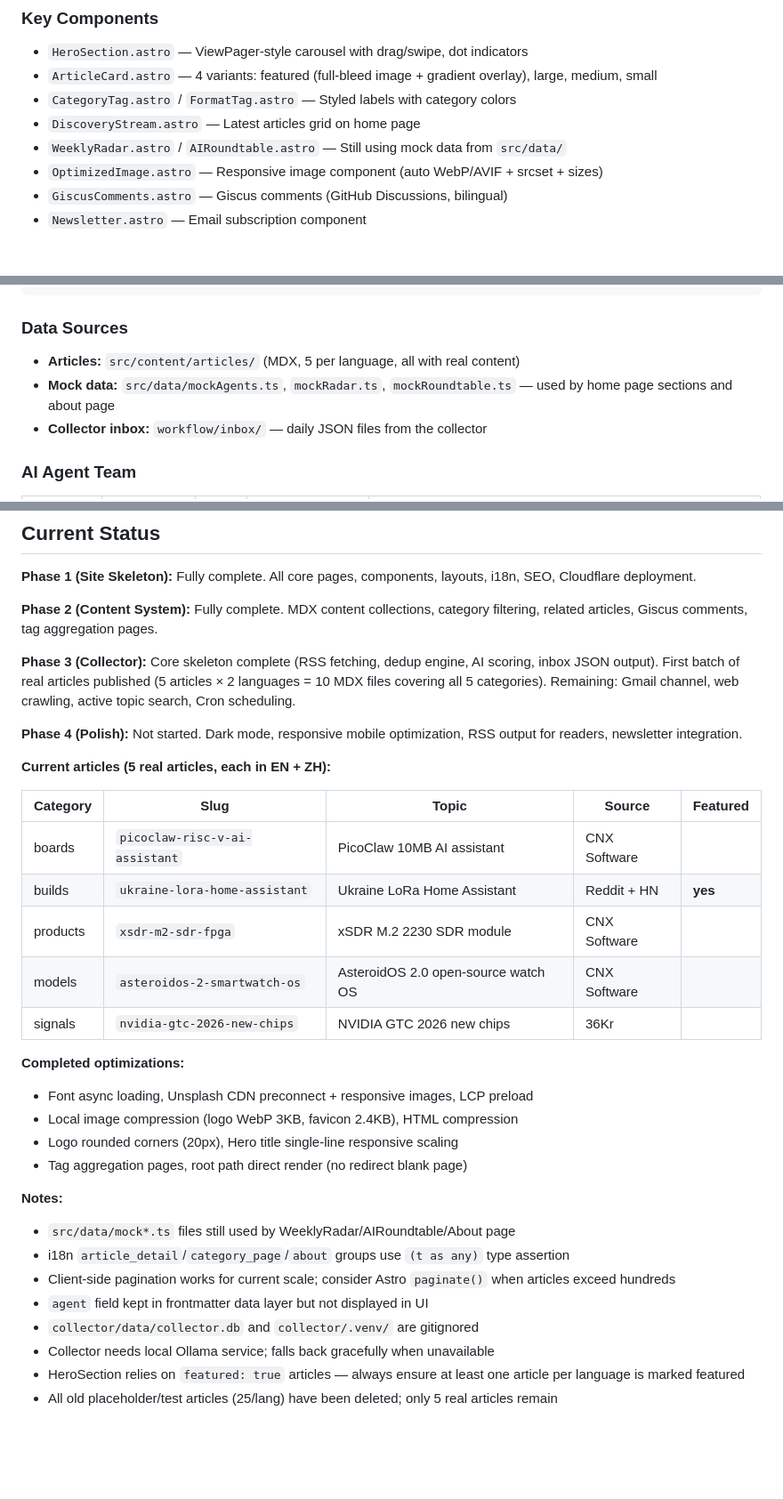
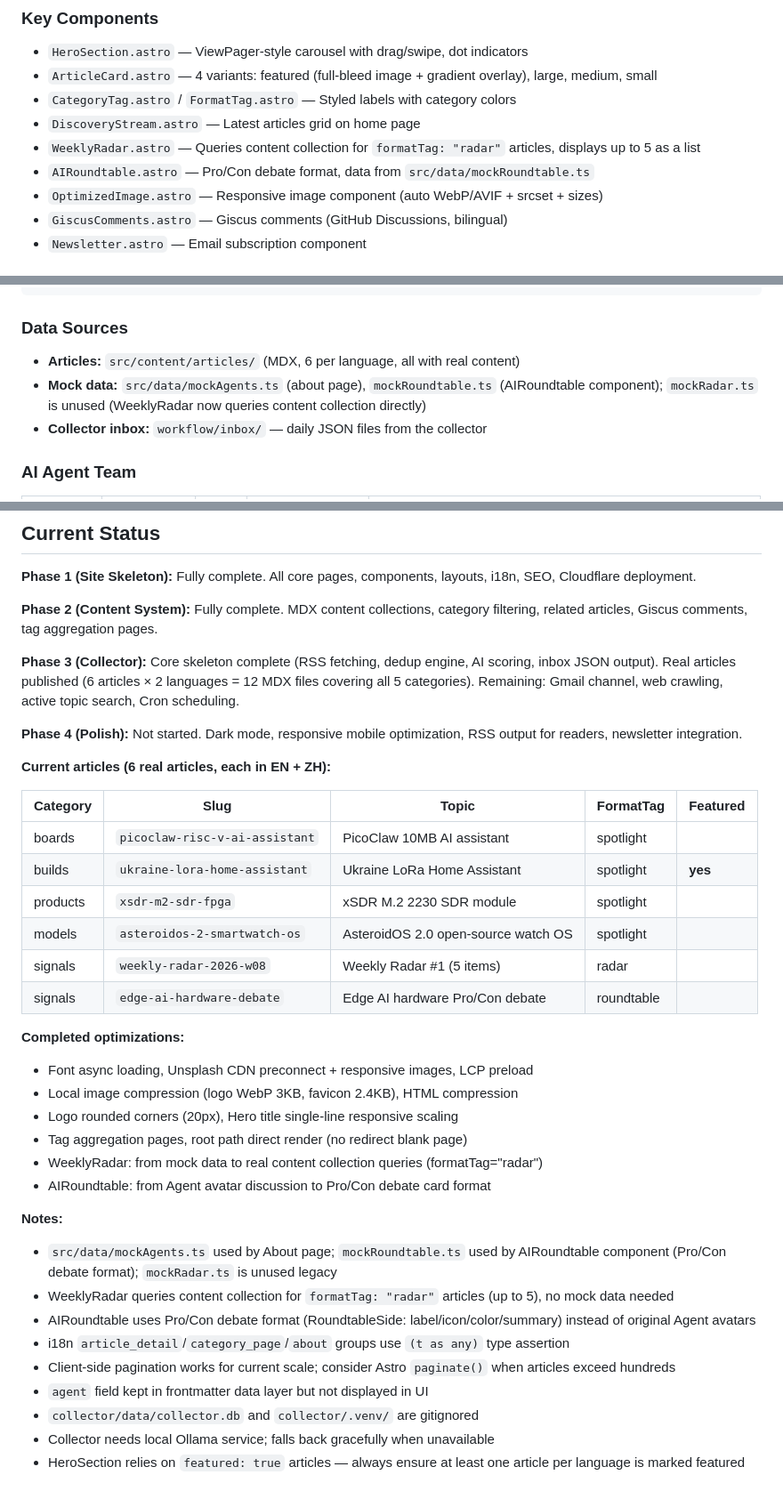
Before and after one commit to leyoucode/aiotfun.com, a Markdown page: CLAUDE.md, 3 parts joined by grey strips. Shown at 89% size. Rendered like a GitHub page; blank space fills up the shorter version.

Commit message:
更新 CLAUDE.md：记录 WeeklyRadar/AIRoundtable 重构、文章列表更新
Co-Authored-By: Claude Opus 4.6 <noreply@anthropic.com>

```diff
--- a/CLAUDE.md
+++ b/CLAUDE.md
@@ -135,7 +135,8 @@ Article querying utilities in `src/utils/articles.ts` — all functions take `la
 - `ArticleCard.astro` — 4 variants: featured (full-bleed image + gradient overlay), large, medium, small
 - `CategoryTag.astro` / `FormatTag.astro` — Styled labels with category colors
 - `DiscoveryStream.astro` — Latest articles grid on home page
-- `WeeklyRadar.astro` / `AIRoundtable.astro` — Still using mock data from `src/data/`
+- `WeeklyRadar.astro` — Queries content collection for `formatTag: "radar"` articles, displays up to 5 as a list
+- `AIRoundtable.astro` — Pro/Con debate format, data from `src/data/mockRoundtable.ts`
 - `OptimizedImage.astro` — Responsive image component (auto WebP/AVIF + srcset + sizes)
 - `GiscusComments.astro` — Giscus comments (GitHub Discussions, bilingual)
 - `Newsletter.astro` — Email subscription component
@@ -190,8 +191,8 @@ Python RSS collector in `collector/` — auto-fetches articles, deduplicates, AI
 
 ### Data Sources
 
-- **Articles:** `src/content/articles/` (MDX, 5 per language, all with real content)
-- **Mock data:** `src/data/mockAgents.ts`, `mockRadar.ts`, `mockRoundtable.ts` — used by home page sections and about page
+- **Articles:** `src/content/articles/` (MDX, 6 per language, all with real content)
+- **Mock data:** `src/data/mockAgents.ts` (about page), `mockRoundtable.ts` (AIRoundtable component); `mockRadar.ts` is unused (WeeklyRadar now queries content collection directly)
 - **Collector inbox:** `workflow/inbox/` — daily JSON files from the collector
 
 ### AI Agent Team
@@ -265,32 +266,36 @@ Active:  /topics → Scout searches ─────────────┘
 
 **Phase 2 (Content System):** Fully complete. MDX content collections, category filtering, related articles, Giscus comments, tag aggregation pages.
 
-**Phase 3 (Collector):** Core skeleton complete (RSS fetching, dedup engine, AI scoring, inbox JSON output). First batch of real articles published (5 articles × 2 languages = 10 MDX files covering all 5 categories). Remaining: Gmail channel, web crawling, active topic search, Cron scheduling.
+**Phase 3 (Collector):** Core skeleton complete (RSS fetching, dedup engine, AI scoring, inbox JSON output). Real articles published (6 articles × 2 languages = 12 MDX files covering all 5 categories). Remaining: Gmail channel, web crawling, active topic search, Cron scheduling.
 
 **Phase 4 (Polish):** Not started. Dark mode, responsive mobile optimization, RSS output for readers, newsletter integration.
 
-**Current articles (5 real articles, each in EN + ZH):**
+**Current articles (6 real articles, each in EN + ZH):**
 
-| Category | Slug | Topic | Source | Featured |
-|----------|------|-------|--------|----------|
-| boards | `picoclaw-risc-v-ai-assistant` | PicoClaw 10MB AI assistant | CNX Software | |
-| builds | `ukraine-lora-home-assistant` | Ukraine LoRa Home Assistant | Reddit + HN | **yes** |
-| products | `xsdr-m2-sdr-fpga` | xSDR M.2 2230 SDR module | CNX Software | |
-| models | `asteroidos-2-smartwatch-os` | AsteroidOS 2.0 open-source watch OS | CNX Software | |
-| signals | `nvidia-gtc-2026-new-chips` | NVIDIA GTC 2026 new chips | 36Kr | |
+| Category | Slug | Topic | FormatTag | Featured |
+|----------|------|-------|-----------|----------|
+| boards | `picoclaw-risc-v-ai-assistant` | PicoClaw 10MB AI assistant | spotlight | |
+| builds | `ukraine-lora-home-assistant` | Ukraine LoRa Home Assistant | spotlight | **yes** |
+| products | `xsdr-m2-sdr-fpga` | xSDR M.2 2230 SDR module | spotlight | |
+| models | `asteroidos-2-smartwatch-os` | AsteroidOS 2.0 open-source watch OS | spotlight | |
+| signals | `weekly-radar-2026-w08` | Weekly Radar #1 (5 items) | radar | |
+| signals | `edge-ai-hardware-debate` | Edge AI hardware Pro/Con debate | roundtable | |
 
 **Completed optimizations:**
 - Font async loading, Unsplash CDN preconnect + responsive images, LCP preload
 - Local image compression (logo WebP 3KB, favicon 2.4KB), HTML compression
 - Logo rounded corners (20px), Hero title single-line responsive scaling
 - Tag aggregation pages, root path direct render (no redirect blank page)
+- WeeklyRadar: from mock data to real content collection queries (formatTag="radar")
+- AIRoundtable: from Agent avatar discussion to Pro/Con debate card format
 
 **Notes:**
-- `src/data/mock*.ts` files still used by WeeklyRadar/AIRoundtable/About page
+- `src/data/mockAgents.ts` used by About page; `mockRoundtable.ts` used by AIRoundtable component (Pro/Con debate format); `mockRadar.ts` is unused legacy
+- WeeklyRadar queries content collection for `formatTag: "radar"` articles (up to 5), no mock data needed
+- AIRoundtable uses Pro/Con debate format (RoundtableSide: label/icon/color/summary) instead of original Agent avatars
 - i18n `article_detail`/`category_page`/`about` groups use `(t as any)` type assertion
 - Client-side pagination works for current scale; consider Astro `paginate()` when articles exceed hundreds
 - `agent` field kept in frontmatter data layer but not displayed in UI
 - `collector/data/collector.db` and `collector/.venv/` are gitignored
 - Collector needs local Ollama service; falls back gracefully when unavailable
 - HeroSection relies on `featured: true` articles — always ensure at least one article per language is marked featured
-- All old placeholder/test articles (25/lang) have been deleted; only 5 real articles remain
```
Also changed, not shown: other parts of CLAUDE.md (+2 -2 lines).
